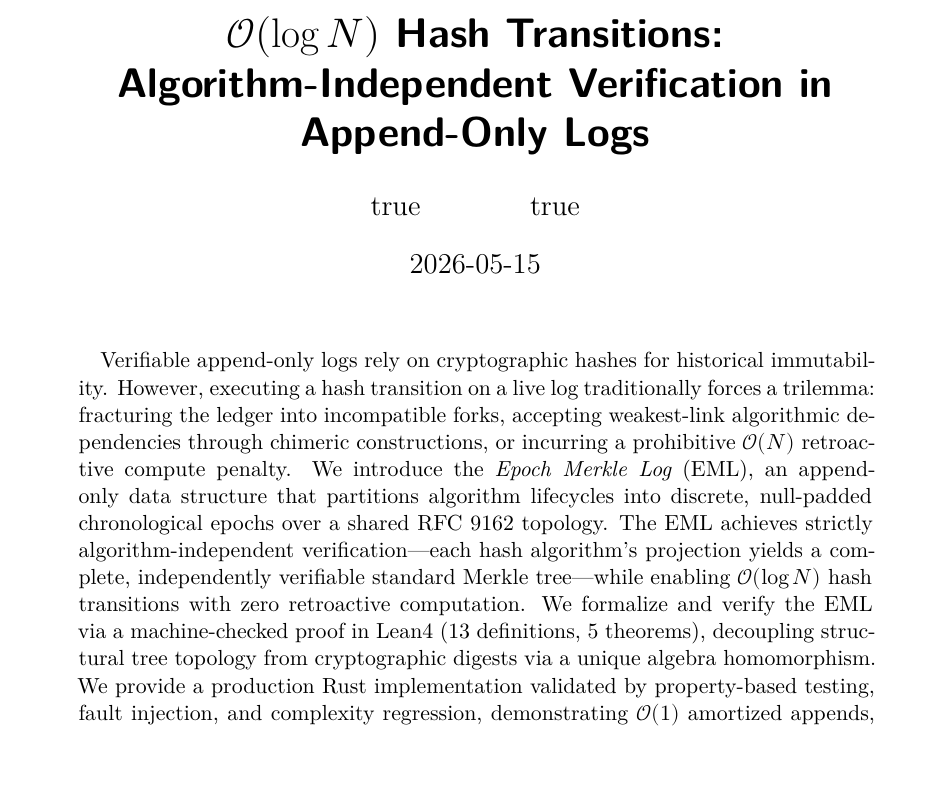
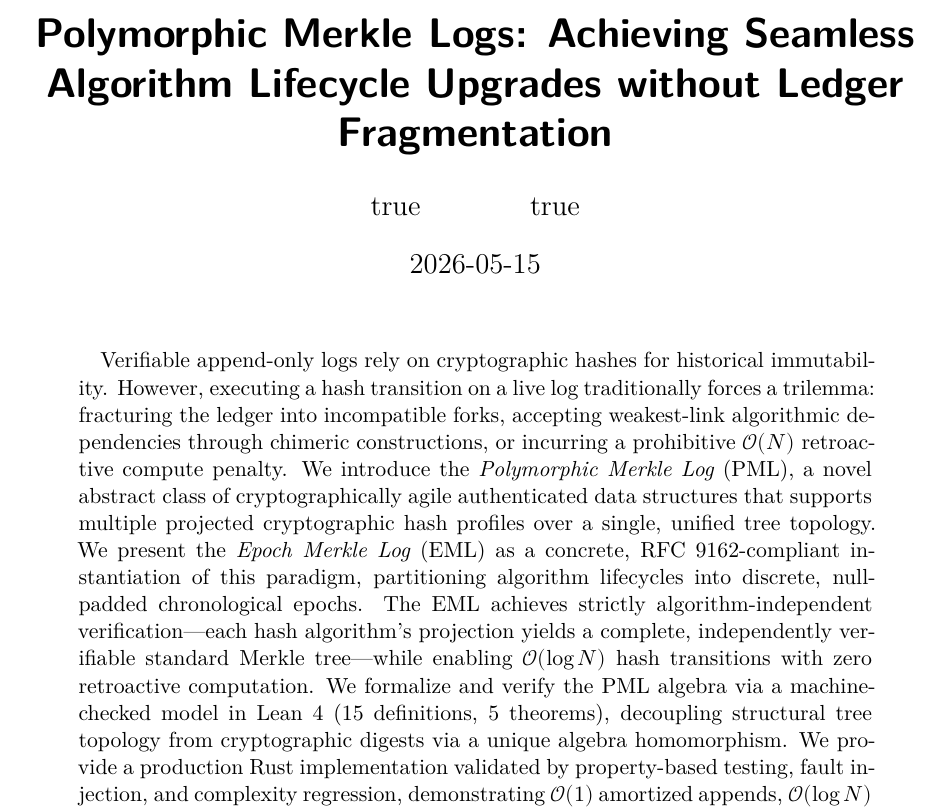
Before and after one commit to Cyphrme/eml, a Quarto document (docs/paper/index.qmd): part of the page, cut at the place of the change, the shorter picture padded with empty space. Rendered offline with R 4.5, knitr and Pandoc in place of Quarto, then LaTeX, with nearby package versions.

Commit message:
paper: update title and abstract to introduce Polymorphic Merkle Logs (PML)

```diff
--- a/docs/paper/index.qmd
+++ b/docs/paper/index.qmd
@@ -1,5 +1,5 @@
 ---
-title: '$\mathcal{O}(\log N)$ Hash Transitions: Algorithm-Independent Verification in Append-Only Logs'
+title: 'Polymorphic Merkle Logs: Achieving Seamless Algorithm Lifecycle Upgrades without Ledger Fragmentation'
 author:
   - name: Timothy DeHerrera
     affiliations:
@@ -15,20 +15,22 @@
   traditionally forces a trilemma: fracturing the ledger into incompatible
   forks, accepting weakest-link algorithmic dependencies through chimeric
   constructions, or incurring a prohibitive $\mathcal{O}(N)$ retroactive
-  compute penalty.  We introduce the *Epoch Merkle Log* (EML), an append-only
-  data structure that partitions algorithm lifecycles into discrete,
-  null-padded chronological epochs over a shared RFC 9162 topology. The EML
-  achieves strictly algorithm-independent verification---each hash
-  algorithm's projection yields a complete, independently verifiable standard
-  Merkle tree---while enabling $\mathcal{O}(\log N)$ hash transitions with
-  zero retroactive computation. We formalize and verify the EML via a
-  machine-checked proof in Lean4 (13 definitions, 5 theorems), decoupling
-  structural tree topology from cryptographic digests via a unique algebra
-  homomorphism. We provide a production Rust implementation
-  validated by property-based testing, fault injection, and complexity
-  regression, demonstrating $\mathcal{O}(1)$ amortized appends,
-  $\mathcal{O}(\log N)$ proofs, and zero-overhead bandwidth compression via
-  deterministic proof elision.
+  compute penalty. We introduce the *Polymorphic Merkle Log* (PML), a novel
+  abstract class of cryptographically agile authenticated data structures that
+  supports multiple projected cryptographic hash profiles over a single,
+  unified tree topology. We present the *Epoch Merkle Log* (EML) as a concrete,
+  RFC 9162-compliant instantiation of this paradigm, partitioning algorithm
+  lifecycles into discrete, null-padded chronological epochs. The EML achieves
+  strictly algorithm-independent verification---each hash algorithm's projection
+  yields a complete, independently verifiable standard Merkle tree---while
+  enabling $\mathcal{O}(\log N)$ hash transitions with zero retroactive
+  computation. We formalize and verify the PML algebra via a machine-checked
+  model in Lean 4 (15 definitions, 5 theorems), decoupling structural tree
+  topology from cryptographic digests via a unique algebra homomorphism. We
+  provide a production Rust implementation validated by property-based testing,
+  fault injection, and complexity regression, demonstrating $\mathcal{O}(1)$
+  amortized appends, $\mathcal{O}(\log N)$ proofs, and zero-overhead bandwidth
+  compression via deterministic proof elision.
 date: 2026-05-15
 ---
 
```
